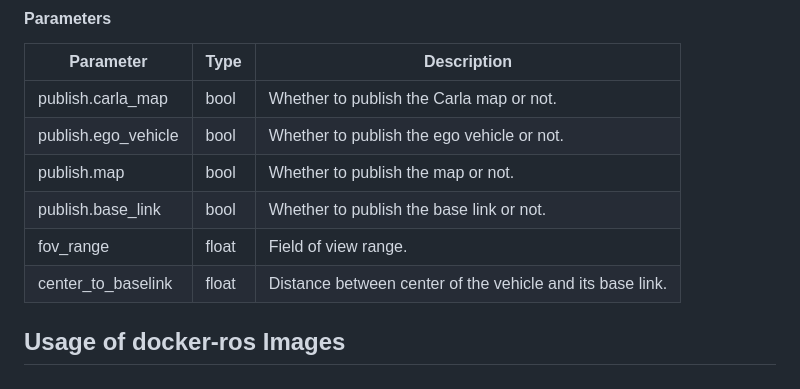
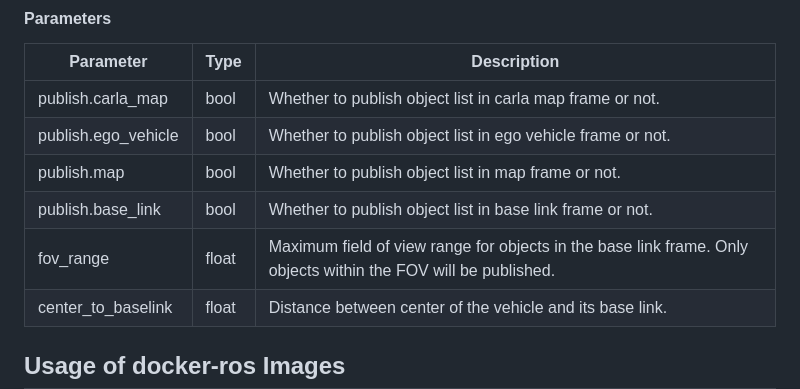
Before and after one commit to openads-project/carla_converter, a Markdown page: README.md, the part around the change. Drawn GitHub-style.

```diff
--- a/README.md
+++ b/README.md
@@ -41,11 +41,11 @@ This package contains the CarlaItsInterfaceNode - a simple ROS Node that convert
 
 | Parameter | Type | Description |
 | --- | --- | --- |
-| publish.carla_map | bool | Whether to publish the Carla map or not. |
-| publish.ego_vehicle | bool | Whether to publish the ego vehicle or not. |
-| publish.map | bool | Whether to publish the map or not. |
-| publish.base_link | bool | Whether to publish the base link or not. |
-| fov_range | float | Field of view range. |
+| publish.carla_map | bool | Whether to publish object list in carla map frame or not. |
+| publish.ego_vehicle | bool | Whether to publish object list in ego vehicle frame or not. |
+| publish.map | bool | Whether to publish object list in map frame or not. |
+| publish.base_link | bool | Whether to publish object list in base link frame or not. |
+| fov_range | float | Maximum field of view range for objects in the base link frame. Only objects within the FOV will be published. |
 | center_to_baselink | float | Distance between center of the vehicle and its base link. |
 
 ## Usage of docker-ros Images
```
